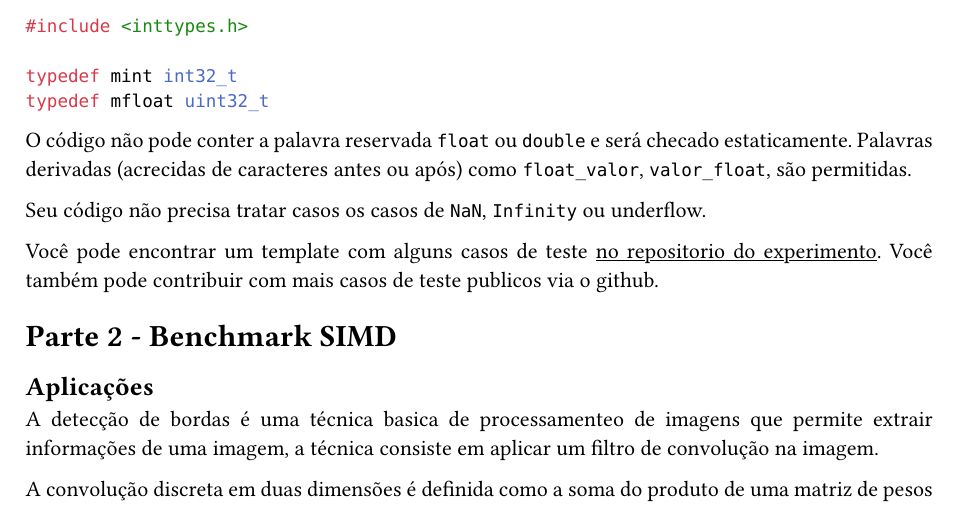
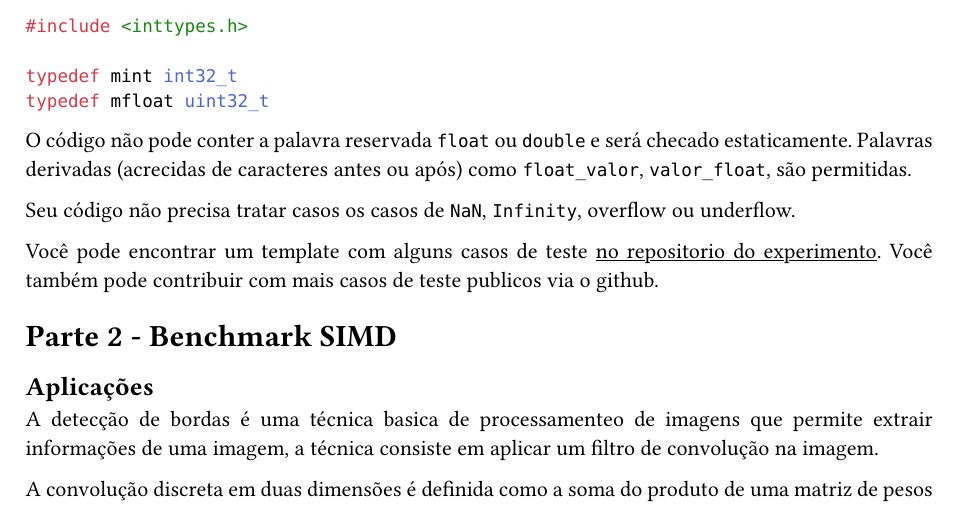
Before and after one commit to guissalustiano/oac1-trabalho3, a Typst document (doc/statement.typ): part of page 2 of 4, cut so that both start at the same text. Compiled offline with Typst 0.15; a missing font is replaced by an installed copy or a similar font.

Commit message:
add not requiremetn to overflow in floatlib

```diff
--- a/doc/statement.typ
+++ b/doc/statement.typ
@@ -75,7 +75,7 @@ O código não pode conter a palavra reservada
 Palavras derivadas (acrecidas de caracteres antes ou após)
 como `float_valor`, `valor_float`, são permitidas.
 
-Seu código não precisa tratar casos os casos de `NaN`, `Infinity` ou underflow.
+Seu código não precisa tratar casos os casos de `NaN`, `Infinity`, overflow ou underflow.
 
 Você pode encontrar um template com alguns casos de teste
 #link("https://github.com/guissalustiano/oac1-trabalho3/tree/main/float_lib")[no repositorio do experimento].
```
